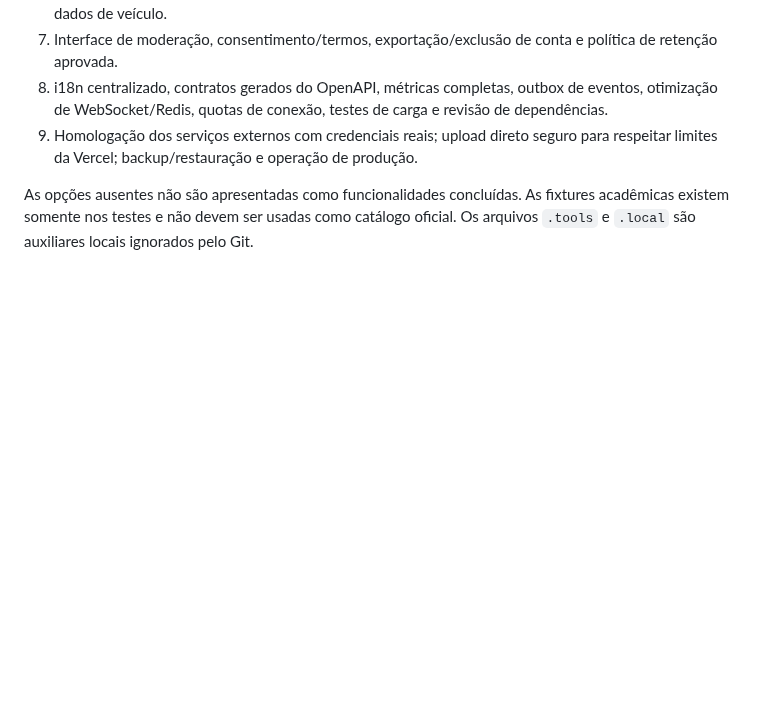
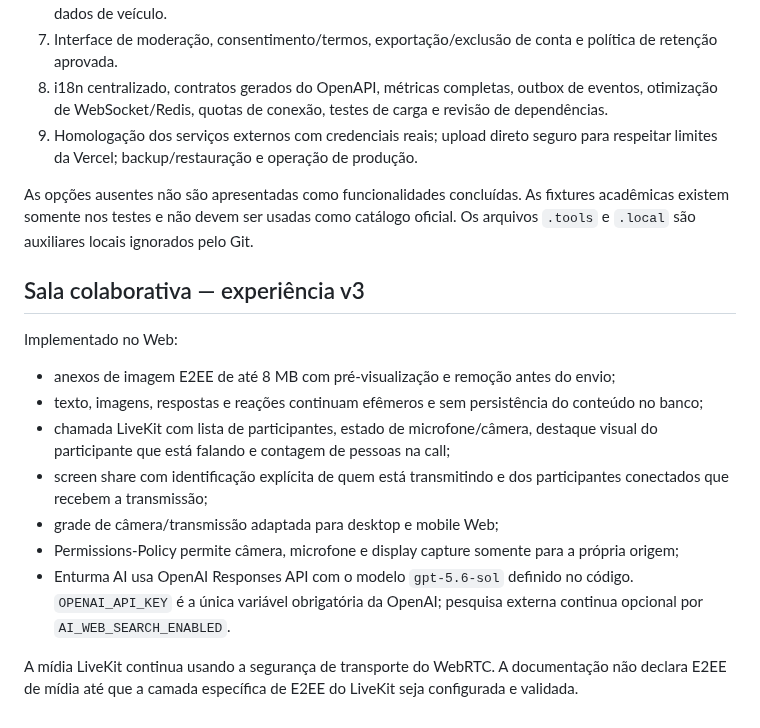
Before and after one commit to luizcordeiro155/Enturma, a Markdown page: docs/STATUS.md, the part around the change. Drawn GitHub-style; blank space fills up the shorter version.

Commit message:
docs(status): record room collaboration v3 capabilities

```diff
--- a/docs/STATUS.md
+++ b/docs/STATUS.md
@@ -36,3 +36,18 @@ Este é um incremento funcional do Enturma, **não a conclusão dos 151 requisit
 9. Homologação dos serviços externos com credenciais reais; upload direto seguro para respeitar limites da Vercel; backup/restauração e operação de produção.
 
 As opções ausentes não são apresentadas como funcionalidades concluídas. As fixtures acadêmicas existem somente nos testes e não devem ser usadas como catálogo oficial. Os arquivos `.tools` e `.local` são auxiliares locais ignorados pelo Git.
+
+
+## Sala colaborativa — experiência v3
+
+Implementado no Web:
+
+- anexos de imagem E2EE de até 8 MB com pré-visualização e remoção antes do envio;
+- texto, imagens, respostas e reações continuam efêmeros e sem persistência do conteúdo no banco;
+- chamada LiveKit com lista de participantes, estado de microfone/câmera, destaque visual do participante que está falando e contagem de pessoas na call;
+- screen share com identificação explícita de quem está transmitindo e dos participantes conectados que recebem a transmissão;
+- grade de câmera/transmissão adaptada para desktop e mobile Web;
+- Permissions-Policy permite câmera, microfone e display capture somente para a própria origem;
+- Enturma AI usa OpenAI Responses API com o modelo `gpt-5.6-sol` definido no código. `OPENAI_API_KEY` é a única variável obrigatória da OpenAI; pesquisa externa continua opcional por `AI_WEB_SEARCH_ENABLED`.
+
+A mídia LiveKit continua usando a segurança de transporte do WebRTC. A documentação não declara E2EE de mídia até que a camada específica de E2EE do LiveKit seja configurada e validada.
```
